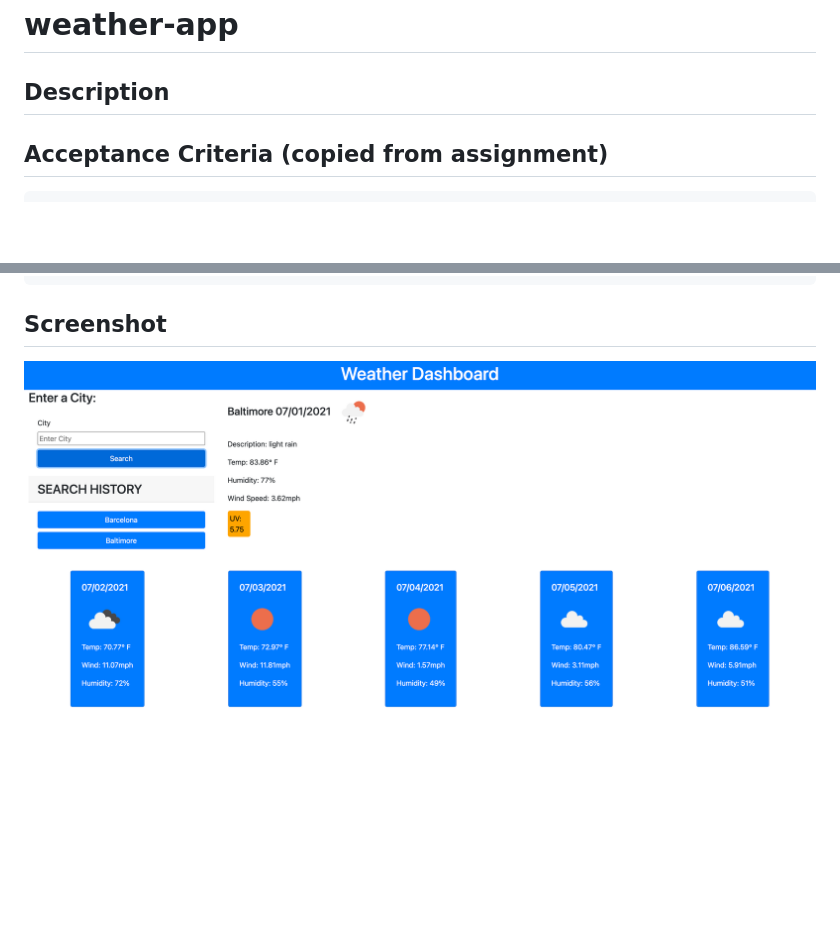
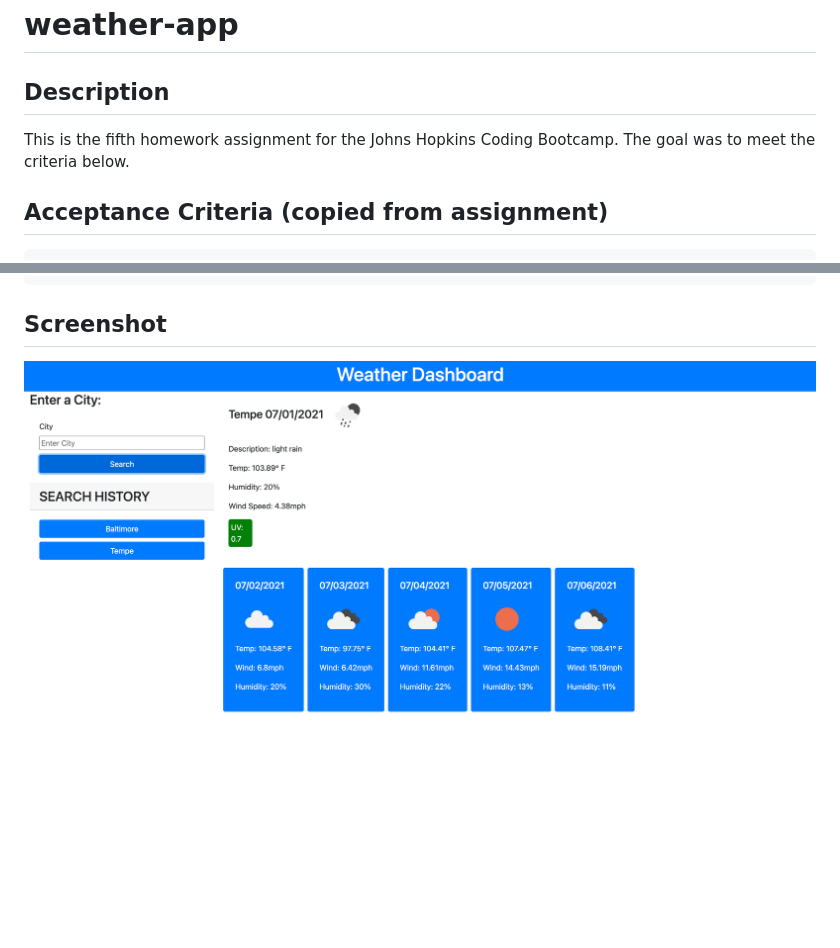
Before and after one commit to webdev410/weather-app, a Markdown page: README.md, 2 parts joined by grey strips. GitHub-like rendering; pictures changed too: assets/images/screenshot.png; blank space fills up the shorter version.

```diff
--- a/README.md
+++ b/README.md
@@ -2,6 +2,7 @@
 
 
 ## Description
+This is the fifth homework assignment for the Johns Hopkins Coding Bootcamp. The goal was to meet the criteria below.
 
 
 
```
Also changed, not shown: 3 other files.
